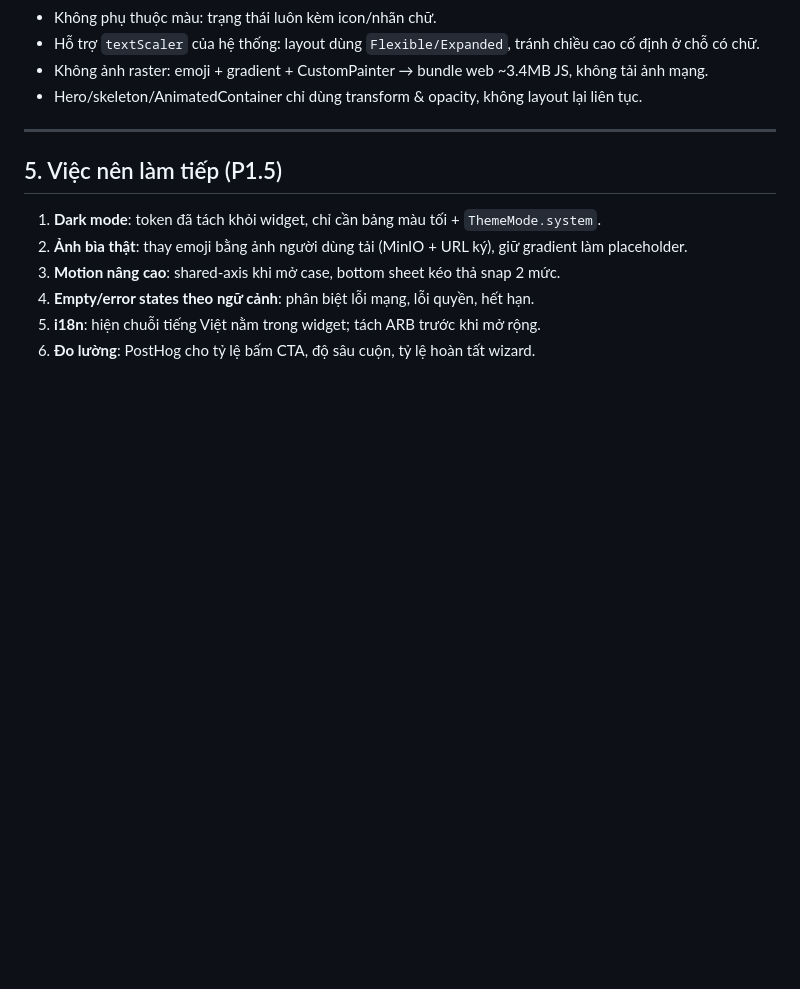
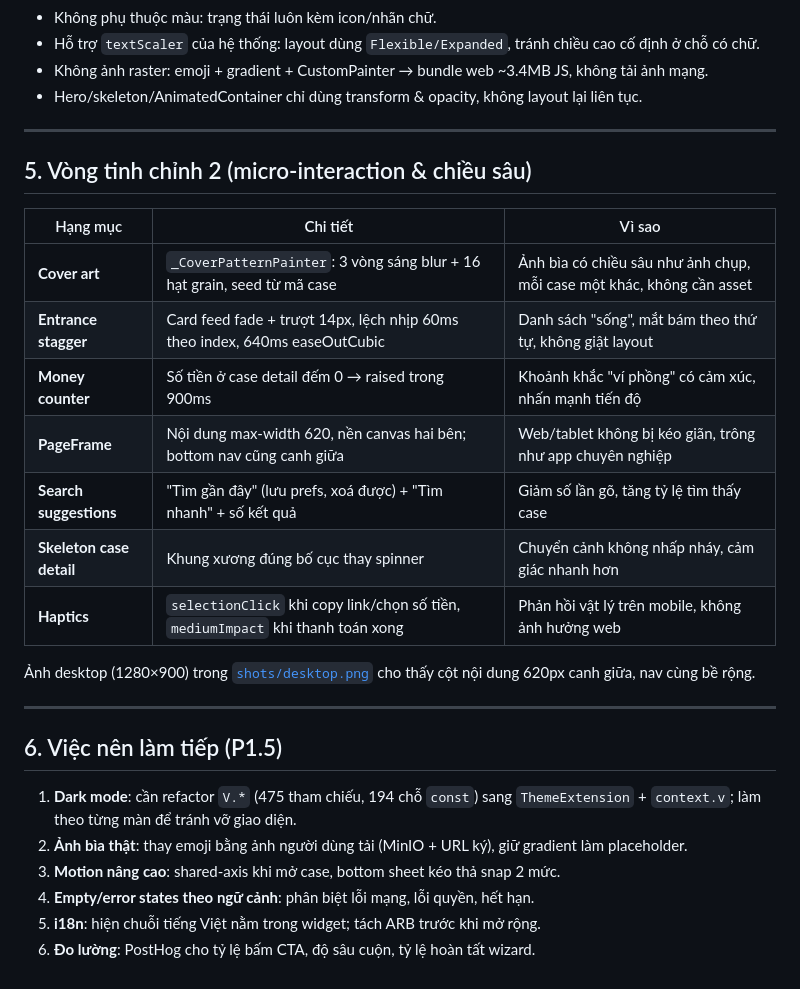
Before and after one commit to xuanvuong1702/vilep, a Markdown page: docs/UI.md, the part around the change. Drawn GitHub-style; blank space fills up the shorter version.

Commit message:
feat(ui): cover art depth, staggered entrances, money counter, responsive frame, search suggestions, haptics

```diff
--- a/docs/UI.md
+++ b/docs/UI.md
@@ -106,9 +106,25 @@ Card dùng `border 1px` + bóng 2 lớp rất nhẹ (`0 1px 2px` + `0 8px 16px`
 
 ---
 
-## 5. Việc nên làm tiếp (P1.5)
+## 5. Vòng tinh chỉnh 2 (micro-interaction & chiều sâu)
 
-1. **Dark mode**: token đã tách khỏi widget, chỉ cần bảng màu tối + `ThemeMode.system`.
+| Hạng mục | Chi tiết | Vì sao |
+|---|---|---|
+| **Cover art** | `_CoverPatternPainter`: 3 vòng sáng blur + 16 hạt grain, seed từ mã case | Ảnh bìa có chiều sâu như ảnh chụp, mỗi case một khác, không cần asset |
+| **Entrance stagger** | Card feed fade + trượt 14px, lệch nhịp 60ms theo index, 640ms easeOutCubic | Danh sách "sống", mắt bám theo thứ tự, không giật layout |
+| **Money counter** | Số tiền ở case detail đếm 0 → raised trong 900ms | Khoảnh khắc "ví phồng" có cảm xúc, nhấn mạnh tiến độ |
+| **PageFrame** | Nội dung max-width 620, nền canvas hai bên; bottom nav cũng canh giữa | Web/tablet không bị kéo giãn, trông như app chuyên nghiệp |
+| **Search suggestions** | "Tìm gần đây" (lưu prefs, xoá được) + "Tìm nhanh" + số kết quả | Giảm số lần gõ, tăng tỷ lệ tìm thấy case |
+| **Skeleton case detail** | Khung xương đúng bố cục thay spinner | Chuyển cảnh không nhấp nháy, cảm giác nhanh hơn |
+| **Haptics** | `selectionClick` khi copy link/chọn số tiền, `mediumImpact` khi thanh toán xong | Phản hồi vật lý trên mobile, không ảnh hưởng web |
+
+Ảnh desktop (1280×900) trong [`shots/desktop.png`](../shots/desktop.png) cho thấy cột nội dung 620px canh giữa, nav cùng bề rộng.
+
+---
+
+## 6. Việc nên làm tiếp (P1.5)
+
+1. **Dark mode**: cần refactor `V.*` (475 tham chiếu, 194 chỗ `const`) sang `ThemeExtension` + `context.v`; làm theo từng màn để tránh vỡ giao diện.
 2. **Ảnh bìa thật**: thay emoji bằng ảnh người dùng tải (MinIO + URL ký), giữ gradient làm placeholder.
 3. **Motion nâng cao**: shared-axis khi mở case, bottom sheet kéo thả snap 2 mức.
 4. **Empty/error states theo ngữ cảnh**: phân biệt lỗi mạng, lỗi quyền, hết hạn.
```
Also changed, not shown: README.md (+4 -0 lines), shots/01-feed.png, shots/desktop.png (added), 11 other files.
